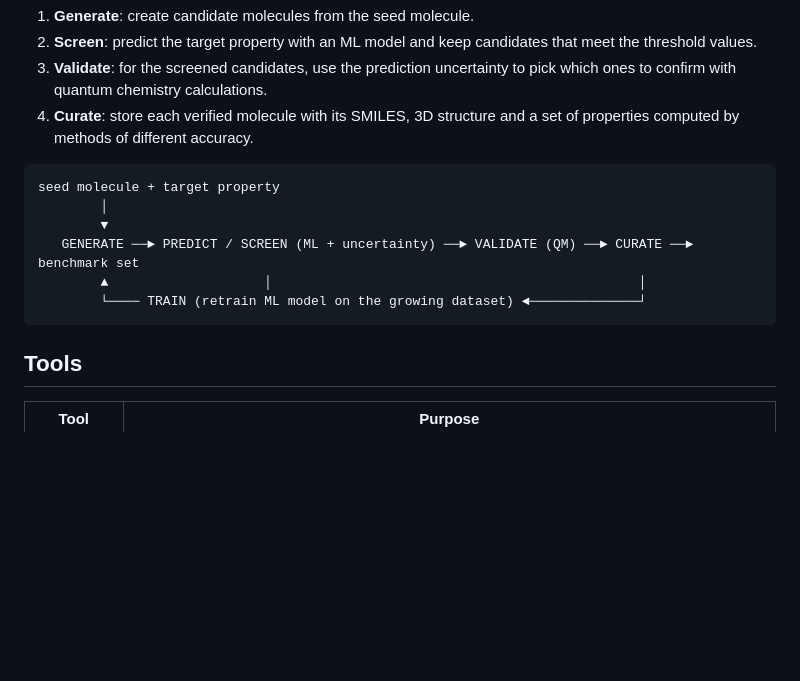
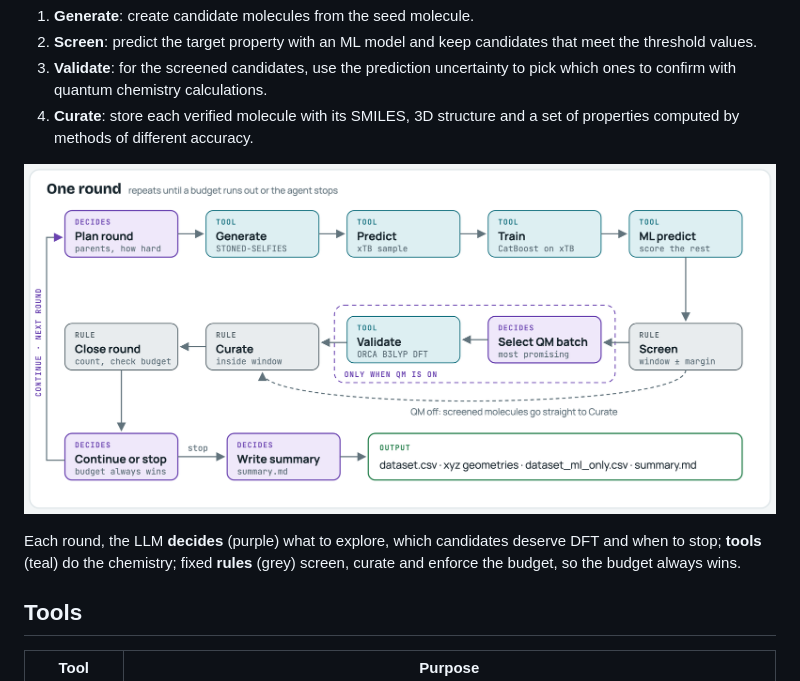
Before and after one commit to varunrishi/molcurator, a Markdown page: README.md, the part around the change. Rendered like a GitHub page; pictures changed too: assets/agent-workflow.png (added); blank space fills up the shorter version.

Commit message:
Add agent workflow diagram to README
Replace the outdated ASCII flowchart in Approach with a diagram of one
agent round (LLM decisions, tools, rules, optional QM branch).

Co-Authored-By: Claude Opus 5.5 <noreply@anthropic.com>

````diff
--- a/README.md
+++ b/README.md
@@ -36,14 +36,11 @@ The workflow is a fixed sequence of tool steps. A fast language model (Claude Ha
 3. **Validate**: for the screened candidates, use the prediction uncertainty to pick which ones to confirm with quantum chemistry calculations.
 4. **Curate**: store each verified molecule with its SMILES, 3D structure and a set of properties computed by methods of different accuracy.
 
-```
-seed molecule + target property
-        │
-        ▼
-   GENERATE ──► PREDICT / SCREEN (ML + uncertainty) ──► VALIDATE (QM) ──► CURATE ──► benchmark set
-        ▲                    │                                               │
-        └──── TRAIN (retrain ML model on the growing dataset) ◄──────────────┘
-```
+<p align="center">
+  <img src="assets/agent-workflow.png" alt="One round of the MolCurator agent: plan, generate, predict, train, ML predict, screen, optional QM validation, curate, close round, then continue or stop and write the summary" width="100%">
+</p>
+
+Each round, the LLM **decides** (purple) what to explore, which candidates deserve DFT and when to stop; **tools** (teal) do the chemistry; fixed **rules** (grey) screen, curate and enforce the budget, so the budget always wins.
 
 ## Tools
 
````
